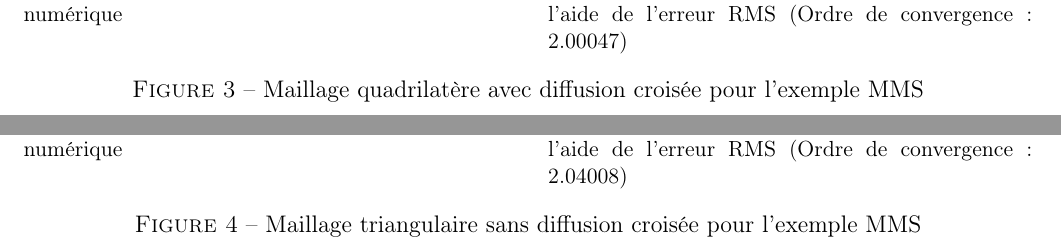
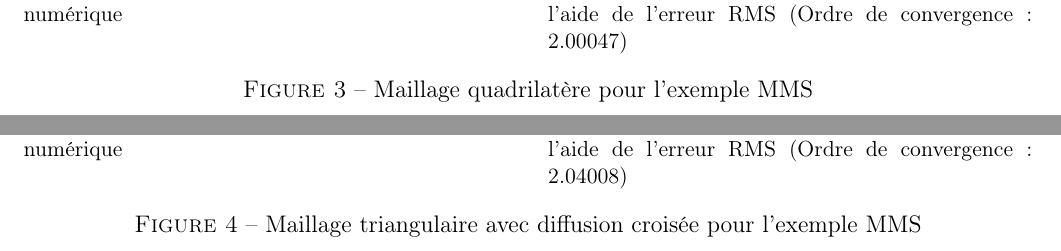
Before and after one commit to aureliegrebe/mec6616_lap4, a LaTeX document (rapport/tpp2.tex): two parts of pages 6 and 7 of 14, joined at a grey line, cut so that both start at the same text. Compiled offline with pdfLaTeX.

Commit message:
Update tpp2.tex

```diff
--- a/rapport/tpp2.tex
+++ b/rapport/tpp2.tex
@@ -183,7 +183,7 @@ Sur les figures 3 et 4, on observe que, pour k =1, la convection domine donc l'o
 		\caption{Convergence observée avec schéma centré à l'aide de
 		l'erreur RMS (Ordre de convergence: 2.00047)}
 	\end{subfigure}
-	\caption{Maillage quadrilatère avec diffusion croisée pour l'exemple MMS}
+	\caption{Maillage quadrilatère pour l'exemple MMS}
 	\label{fig:MMS_quad_cd}
 \end{figure}
 
@@ -209,7 +209,7 @@ Sur les figures 3 et 4, on observe que, pour k =1, la convection domine donc l'o
 		\caption{Convergence observée avec schéma centré à l'aide de
 		l'erreur RMS (Ordre de convergence: 2.04008)}
 	\end{subfigure}
-	\caption{Maillage triangulaire sans diffusion croisée pour l'exemple MMS}
+	\caption{Maillage triangulaire avec diffusion croisée pour l'exemple MMS}
 	\label{fig:MMS_tri_no_cd}
 \end{figure}
 
```
